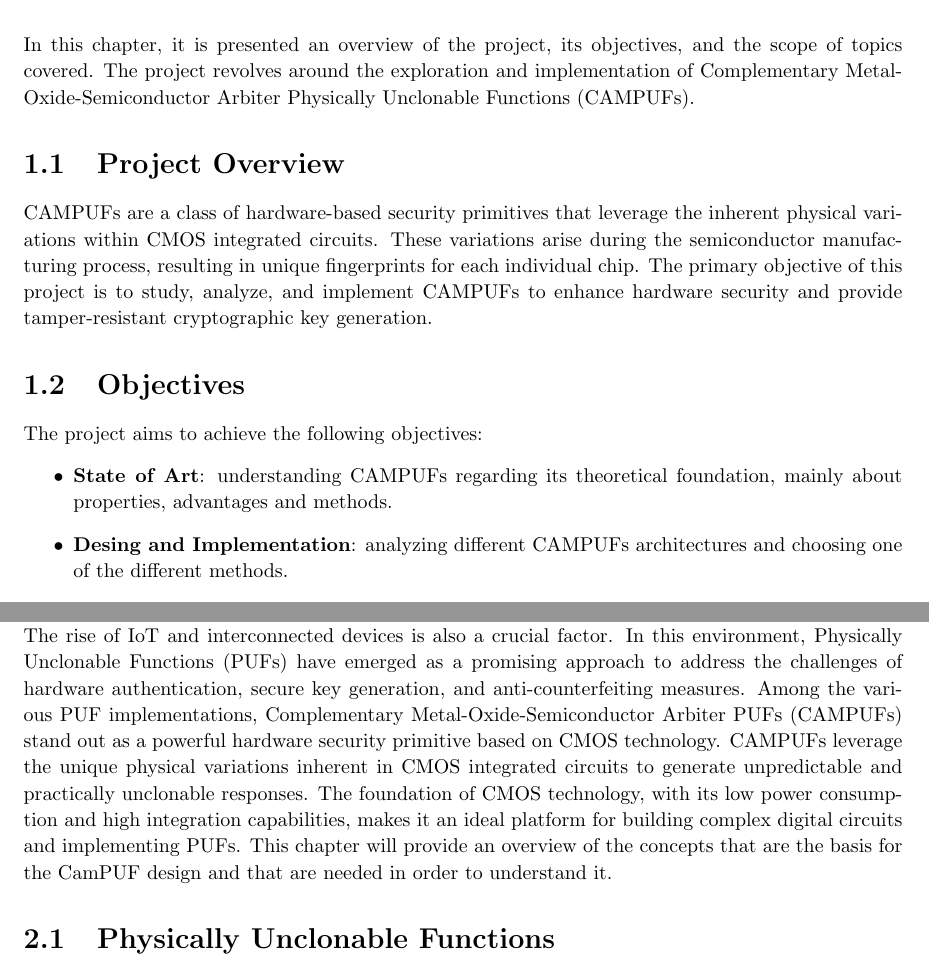
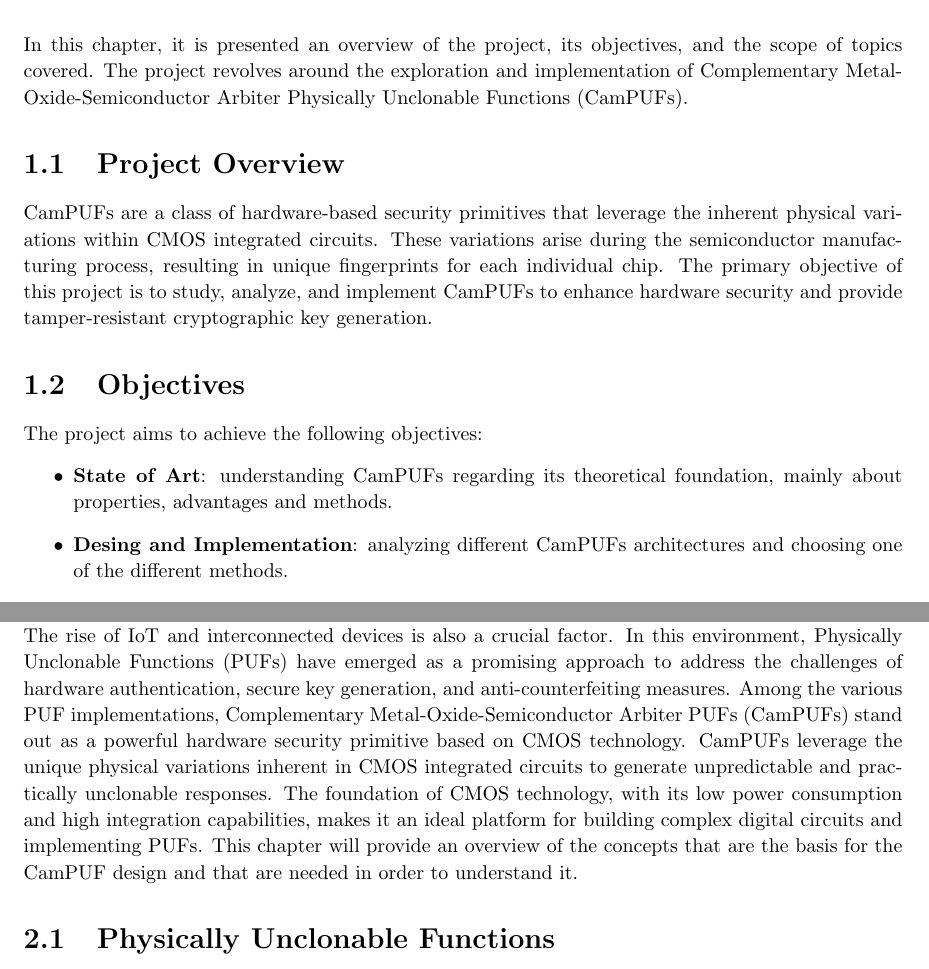
Before and after one commit to doreado/camPUF, a LaTeX thesis (docs/report/report.tex, which reads docs/report/chapters/background.tex, docs/report/chapters/introduction.tex): two parts of pages 6 and 8 of 30, joined at a grey line, cut so that both start at the same text. Compiled offline with pdfLaTeX.

Commit message:
fix case in CamPUF

```diff
--- a/docs/report/chapters/background.tex
+++ b/docs/report/chapters/background.tex
@@ -2,8 +2,8 @@
 \chapter{Background}
 In this era, as technology has become an integral part of modern life, digital security has become crucial. Hardware security is becoming even more significant, along with the need for development and research of robust hardware security measures.
 As technology advances, so do cyber threats. The rise of IoT and interconnected devices is also a crucial factor.
-In this environment, Physically Unclonable Functions (PUFs) have emerged as a promising approach to address the challenges of hardware authentication, secure key generation, and anti-counterfeiting measures. Among the various PUF implementations, Complementary Metal-Oxide-Semiconductor Arbiter PUFs (CAMPUFs) stand out as a powerful hardware security primitive based on CMOS technology.
-CAMPUFs leverage the unique physical variations inherent in CMOS integrated circuits to generate unpredictable and practically unclonable responses. The foundation of CMOS technology, with its low power consumption and high integration capabilities, makes it an ideal platform for building complex digital circuits and implementing PUFs.
+In this environment, Physically Unclonable Functions (PUFs) have emerged as a promising approach to address the challenges of hardware authentication, secure key generation, and anti-counterfeiting measures. Among the various PUF implementations, Complementary Metal-Oxide-Semiconductor Arbiter PUFs (CamPUFs) stand out as a powerful hardware security primitive based on CMOS technology.
+CamPUFs leverage the unique physical variations inherent in CMOS integrated circuits to generate unpredictable and practically unclonable responses. The foundation of CMOS technology, with its low power consumption and high integration capabilities, makes it an ideal platform for building complex digital circuits and implementing PUFs.
 This chapter will provide an overview of the concepts that are the basis for the CamPUF design and that are needed in order to understand it.
 
 \section{Physically Unclonable Functions}
--- a/docs/report/chapters/introduction.tex
+++ b/docs/report/chapters/introduction.tex
@@ -5,17 +5,17 @@
 %Remember that the introduction is needed to make the reader understand what kind of reading he or she will encounter. Be fluent and try not to confuse him or her.
 %The introduction must ALWAYS end with the following formula: The remainder of the document is organized as follows. In Chapter 2, ...; in Chapter 3, ... so that the reader can choose which chapters are worth skipping according to the type of reading he or she has chosen.
 
-In this chapter, it is presented an overview of the project, its objectives, and the scope of topics covered. The project revolves around the exploration and implementation of Complementary Metal-Oxide-Semiconductor Arbiter Physically Unclonable Functions (CAMPUFs).
+In this chapter, it is presented an overview of the project, its objectives, and the scope of topics covered. The project revolves around the exploration and implementation of Complementary Metal-Oxide-Semiconductor Arbiter Physically Unclonable Functions (CamPUFs).
 \section {Project Overview}
-CAMPUFs are a class of hardware-based security primitives that leverage the inherent physical variations within CMOS integrated circuits. These variations arise during the semiconductor manufacturing process, resulting in unique fingerprints for each individual chip. The primary objective of this project is to study, analyze, and implement CAMPUFs to enhance hardware security and provide tamper-resistant cryptographic key generation.
+CamPUFs are a class of hardware-based security primitives that leverage the inherent physical variations within CMOS integrated circuits. These variations arise during the semiconductor manufacturing process, resulting in unique fingerprints for each individual chip. The primary objective of this project is to study, analyze, and implement CamPUFs to enhance hardware security and provide tamper-resistant cryptographic key generation.
 
 \section {Objectives}
 The project aims to achieve the following objectives:
 \begin{itemize}
-    \item \textbf{State of Art}: understanding CAMPUFs regarding its theoretical foundation, mainly about properties, advantages and methods.
+    \item \textbf{State of Art}: understanding CamPUFs regarding its theoretical foundation, mainly about properties, advantages and methods.
 
 
-    \item \textbf{Desing and Implementation}: analyzing different CAMPUFs architectures and choosing one of the different methods.
+    \item \textbf{Desing and Implementation}: analyzing different CamPUFs architectures and choosing one of the different methods.
 
 
     \item \textbf{Demonstration}: testing with practical applications that the implementation works with a certain degree of accuracy.
```
Also changed, not shown: docs/report/chapters/introduction.tex (2 more changed lines).
